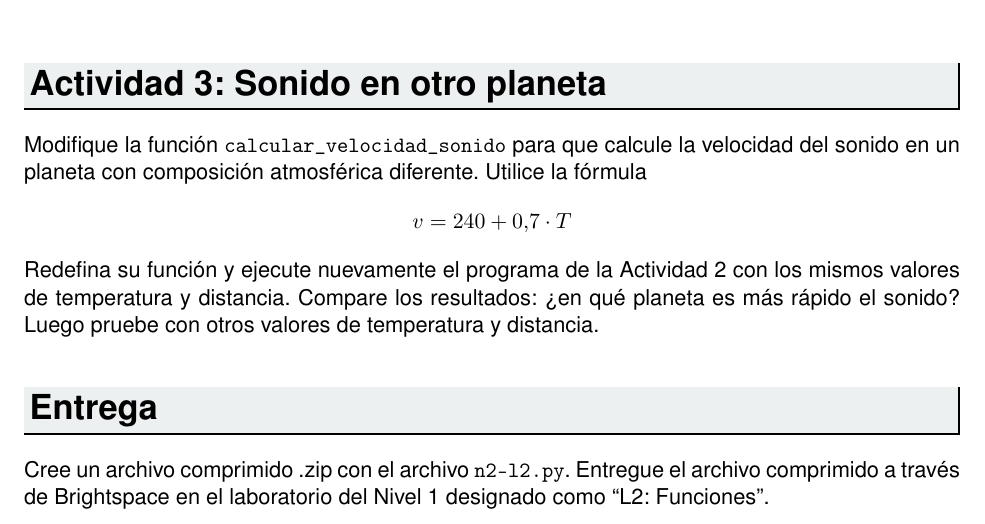
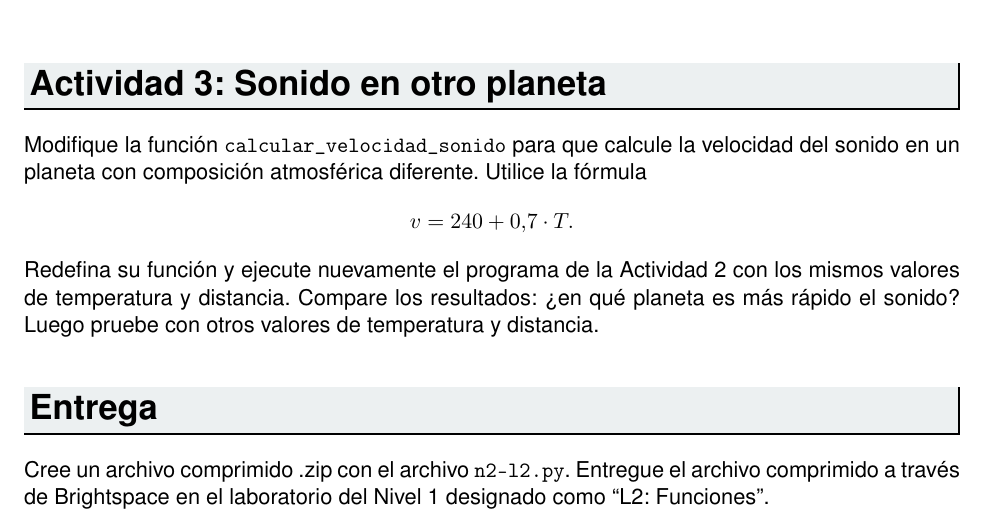
Before and after one commit to fedemelo/uniandes-profesor-ip, a LaTeX document (n2-l2.tex): part of page 2 of 2, cut so that both start at the same text. Compiled offline with pdfLaTeX.

Commit message:
Add missing period

```diff
--- a/n2-l2.tex
+++ b/n2-l2.tex
@@ -49,7 +49,7 @@
 \begin{sectionbox}{Actividad 3: Sonido en otro planeta}
 Modifique la función \texttt{calcular\_velocidad\_sonido} para que calcule la velocidad del sonido en un planeta con composición atmosférica diferente. Utilice la fórmula
 \begin{gather*}
-    v = 240 + 0.7 \cdot T
+    v = 240 + 0.7 \cdot T.
 \end{gather*}
 Redefina su función y ejecute nuevamente el programa de la Actividad 2 con los mismos valores de temperatura y distancia. Compare los resultados: ¿en qué planeta es más rápido el sonido? Luego pruebe con otros valores de temperatura y distancia.
 \end{sectionbox}
```
Also changed, not shown: n2-l2.pdf, 1 other file.
